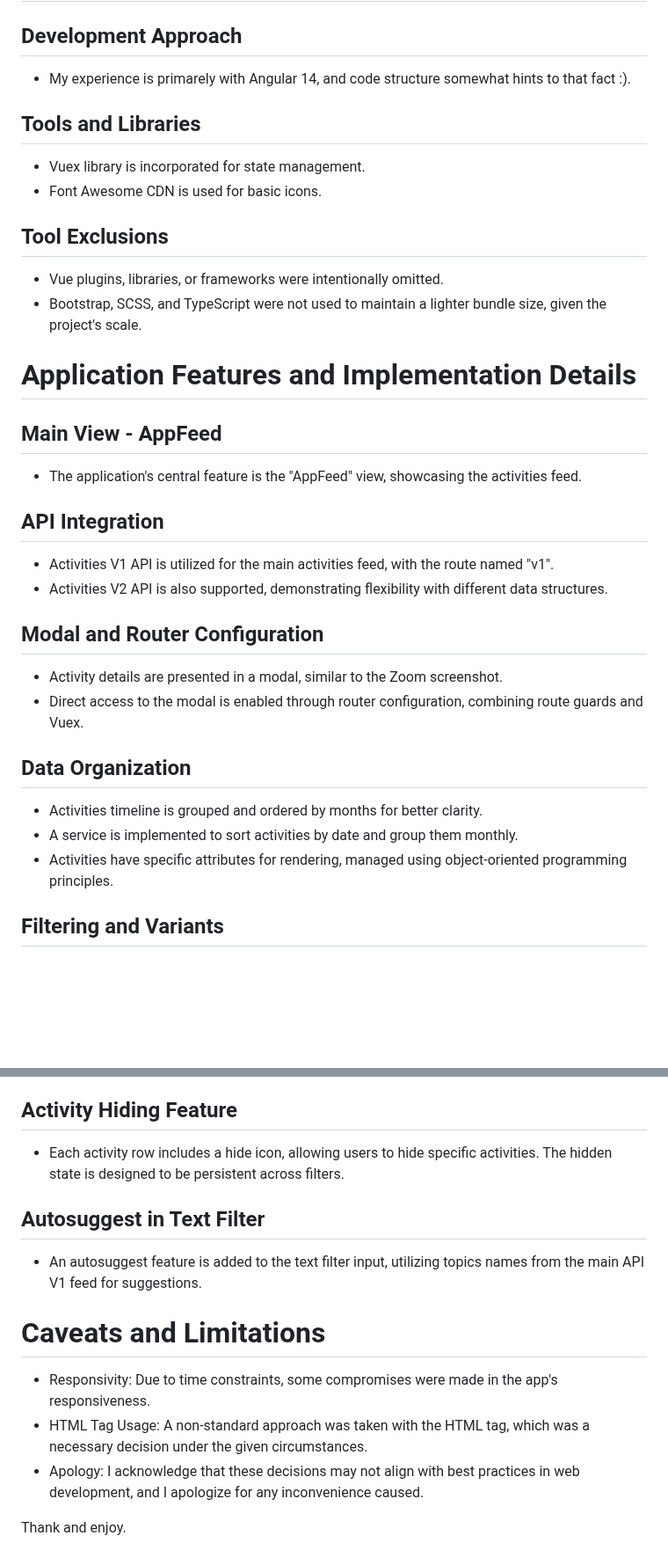
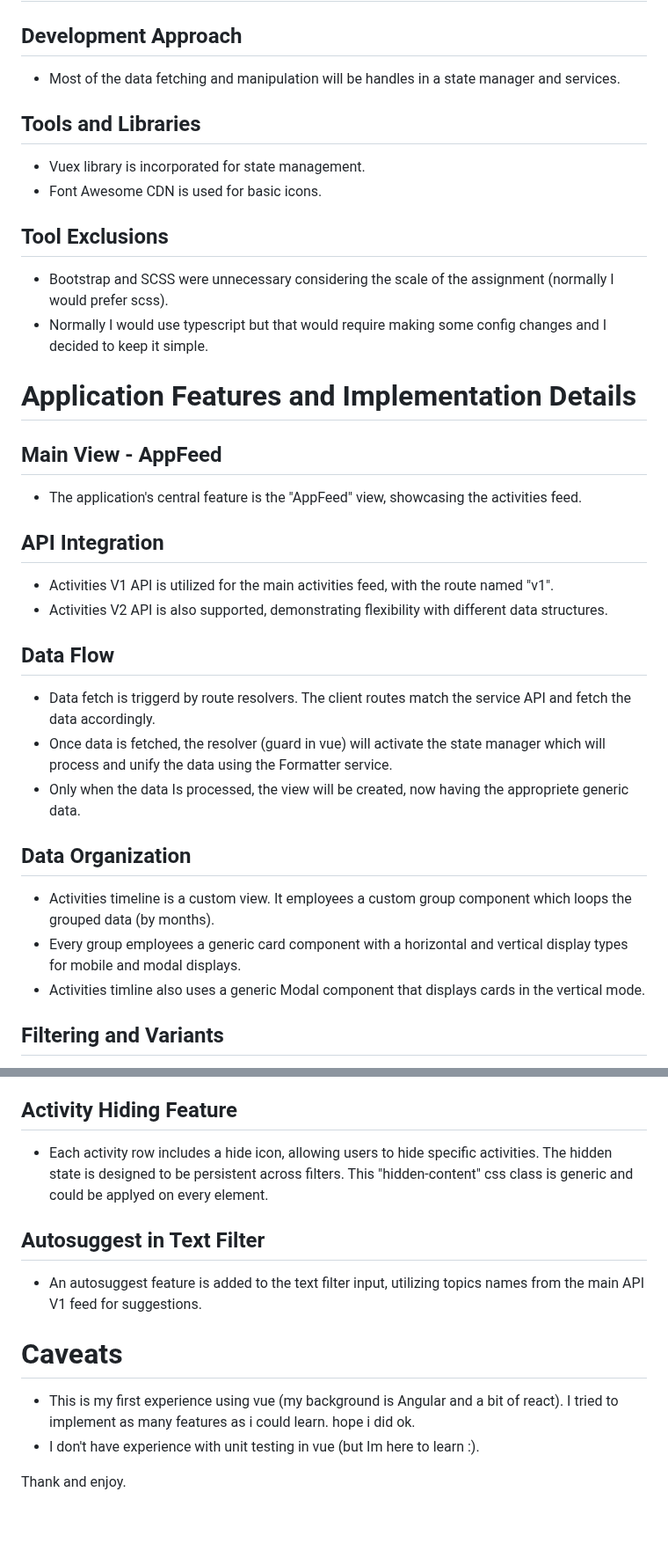
Before and after one commit to TomerTexasRanger/brainpop, a Markdown page: README.md, 2 parts joined by grey strips. Shown at 88% size. Drawn GitHub-style; blank space fills up the shorter version.

```diff
--- a/README.md
+++ b/README.md
@@ -18,16 +18,15 @@ understanding, and navigating through the project.
 # Development Approach and Tools Used
 
 ## Development Approach
-- My experience is primarely with Angular 14, and code structure somewhat hints to that fact :).
+-  Most of the data fetching and manipulation will be handles in a state manager and services.
 
 ## Tools and Libraries
 - Vuex library is incorporated for state management.
 - Font Awesome CDN is used for basic icons.
 
 ## Tool Exclusions
-- Vue plugins, libraries, or frameworks were intentionally omitted.
-- Bootstrap, SCSS, and TypeScript were not used to maintain a lighter bundle size, given the project's scale.
-
+- Bootstrap and SCSS were unnecessary considering the scale of the assignment (normally I would prefer scss).
+- Normally I would use typescript but that would require making some config changes and I decided to keep it simple.
 
 
 # Application Features and Implementation Details
@@ -39,14 +38,15 @@ understanding, and navigating through the project.
 - Activities V1 API is utilized for the main activities feed, with the route named "v1".
 - Activities V2 API is also supported, demonstrating flexibility with different data structures.
 
-## Modal and Router Configuration
-- Activity details are presented in a modal, similar to the Zoom screenshot.
-- Direct access to the modal is enabled through router configuration, combining route guards and Vuex.
+## Data Flow
+- Data fetch is triggerd by route resolvers. The client routes match the service API and fetch the data accordingly.
+- Once data is fetched, the resolver (guard in vue) will activate the state manager which will process and unify the data using the Formatter service.
+- Only when the data Is processed, the view will be created, now having the appropriete generic data.
 
 ## Data Organization
-- Activities timeline is grouped and ordered by months for better clarity.
-- A service is implemented to sort activities by date and group them monthly.
-- Activities have specific attributes for rendering, managed using object-oriented programming principles.
+- Activities timeline is a custom view. It employees a custom group component which loops the grouped data (by months).
+- Every group employees a generic card component with a horizontal and vertical display types for mobile and modal displays.
+- Activities timline also uses a generic Modal component that displays cards in the vertical mode.
 
 ## Filtering and Variants
 - The application includes free text and activity type filters, handled by Vuex.
@@ -61,17 +61,16 @@ understanding, and navigating through the project.
 - The application displays 10 activities at a time and supports loading more via a 'Load more' button, managed by the aforementioned service.
 
 ## Activity Hiding Feature
-- Each activity row includes a hide icon, allowing users to hide specific activities. The hidden state is designed to be persistent across filters.
+- Each activity row includes a hide icon, allowing users to hide specific activities. The hidden state is designed to be persistent across filters. This "hidden-content" css class is generic and could be applyed on every element.
 
 ## Autosuggest in Text Filter
 - An autosuggest feature is added to the text filter input, utilizing topics names from the main API V1 feed for suggestions.
 
 
-# Caveats and Limitations
+# Caveats
+- This is my first experience using vue (my background is Angular and a bit of react). I tried to implement as many features as i could learn. hope i did ok.
+- I don't have experience with unit testing in vue (but Im here to learn :).
 
-- Responsivity: Due to time constraints, some compromises were made in the app's responsiveness.
-- HTML Tag Usage: A non-standard approach was taken with the HTML tag, which was a necessary decision under the given circumstances.
-- Apology: I acknowledge that these decisions may not align with best practices in web development, and I apologize for any inconvenience caused.
 
 
 Thank and enjoy.
```
